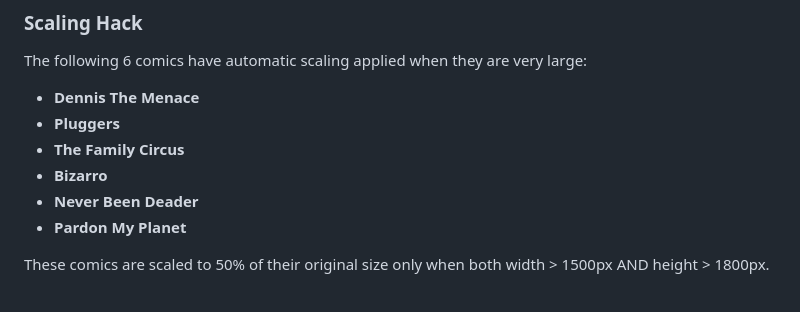
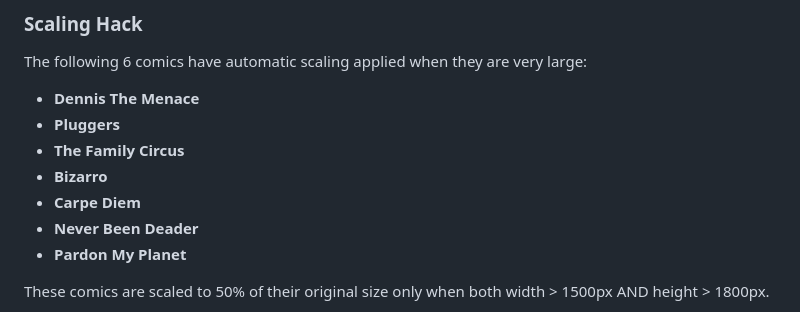
Before and after one commit to DerLudditus/comics-kingdom-easy-browser, a Markdown page: README.md, the part around the change. Rendered like a GitHub page.

Commit message:
Added 'Carpe Diem' to the list of comics that need scaling down when width > 1500px AND height > 1800px.

```diff
--- a/README.md
+++ b/README.md
@@ -89,6 +89,7 @@ The following 6 comics have automatic scaling applied when they are very large:
 - **Pluggers**
 - **The Family Circus**
 - **Bizarro**
+- **Carpe Diem**
 - **Never Been Deader**
 - **Pardon My Planet**
 
```
